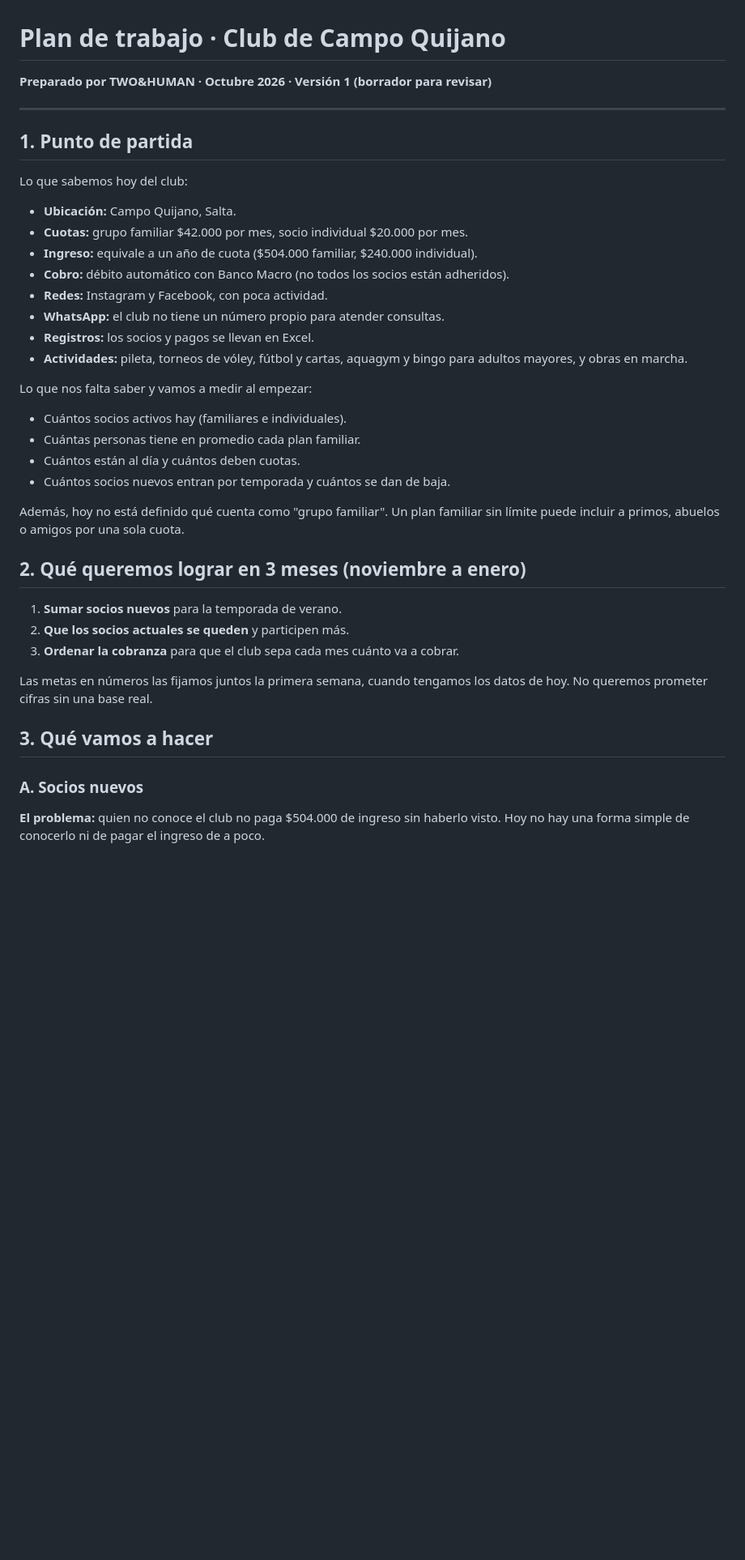
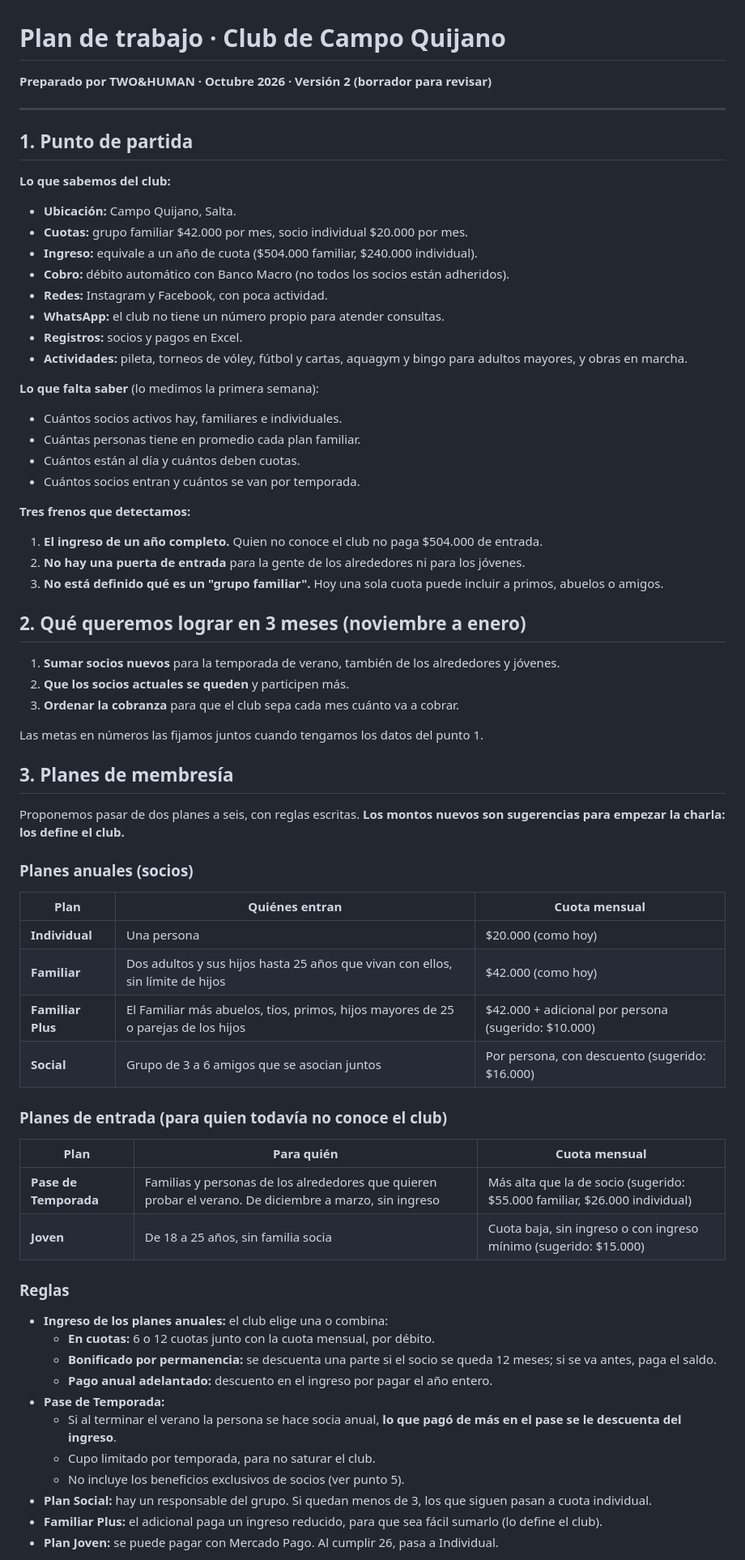
Before and after one commit to JulioE-Briones/LETUDE, a Markdown page: propuestas/plan-club-de-campo-quijano.md, the part around one of its changes. Shown at 81% size. GitHub-like rendering; blank space fills up the shorter version.

```diff
--- a/propuestas/plan-club-de-campo-quijano.md
+++ b/propuestas/plan-club-de-campo-quijano.md
@@ -1,11 +1,11 @@
 # Plan de trabajo · Club de Campo Quijano
-**Preparado por TWO&HUMAN · Octubre 2026 · Versión 1 (borrador para revisar)**
+**Preparado por TWO&HUMAN · Octubre 2026 · Versión 2 (borrador para revisar)**
 
 ---
 
 ## 1. Punto de partida
 
-Lo que sabemos hoy del club:
+**Lo que sabemos del club:**
 
 - **Ubicación:** Campo Quijano, Salta.
 - **Cuotas:** grupo familiar $42.000 por mes, socio individual $20.000 por mes.
@@ -13,28 +13,61 @@ Lo que sabemos hoy del club:
 - **Cobro:** débito automático con Banco Macro (no todos los socios están adheridos).
 - **Redes:** Instagram y Facebook, con poca actividad.
 - **WhatsApp:** el club no tiene un número propio para atender consultas.
-- **Registros:** los socios y pagos se llevan en Excel.
+- **Registros:** socios y pagos en Excel.
 - **Actividades:** pileta, torneos de vóley, fútbol y cartas, aquagym y bingo para adultos mayores, y obras en marcha.
 
-Lo que nos falta saber y vamos a medir al empezar:
+**Lo que falta saber** (lo medimos la primera semana):
 
-- Cuántos socios activos hay (familiares e individuales).
+- Cuántos socios activos hay, familiares e individuales.
 - Cuántas personas tiene en promedio cada plan familiar.
 - Cuántos están al día y cuántos deben cuotas.
-- Cuántos socios nuevos entran por temporada y cuántos se dan de baja.
+- Cuántos socios entran y cuántos se van por temporada.
 
-Además, hoy no está definido qué cuenta como "grupo familiar". Un plan familiar sin límite puede incluir a primos, abuelos o amigos por una sola cuota.
+**Tres frenos que detectamos:**
+
+1. **El ingreso de un año completo.** Quien no conoce el club no paga $504.000 de entrada.
+2. **No hay una puerta de entrada** para la gente de los alrededores ni para los jóvenes.
+3. **No está definido qué es un "grupo familiar".** Hoy una sola cuota puede incluir a primos, abuelos o amigos.
 
 ## 2. Qué queremos lograr en 3 meses (noviembre a enero)
 
-1. **Sumar socios nuevos** para la temporada de verano.
+1. **Sumar socios nuevos** para la temporada de verano, también de los alrededores y jóvenes.
 2. **Que los socios actuales se queden** y participen más.
 3. **Ordenar la cobranza** para que el club sepa cada mes cuánto va a cobrar.
 
-Las metas en números las fijamos juntos la primera semana, cuando tengamos los datos de hoy. No queremos prometer cifras sin una base real.
+Las metas en números las fijamos juntos cuando tengamos los datos del punto 1.
 
-## 3. Qué vamos a hacer
+## 3. Planes de membresía
 
-### A. Socios nuevos
+Proponemos pasar de dos planes a seis, con reglas escritas. **Los montos nuevos son sugerencias para empezar la charla: los define el club.**
 
-**El problema:** quien no conoce el club no paga $504.000 de ingreso sin haberlo visto. Hoy no hay una forma simple de conocerlo ni de pagar el ingreso de a poco.
+### Planes anuales (socios)
+
+| Plan | Quiénes entran | Cuota mensual |
+|---|---|---|
+| **Individual** | Una persona | $20.000 (como hoy) |
+| **Familiar** | Dos adultos y sus hijos hasta 25 años que vivan con ellos, sin límite de hijos | $42.000 (como hoy) |
+| **Familiar Plus** | El Familiar más abuelos, tíos, primos, hijos mayores de 25 o parejas de los hijos | $42.000 + adicional por persona (sugerido: $10.000) |
+| **Social** | Grupo de 3 a 6 amigos que se asocian juntos | Por persona, con descuento (sugerido: $16.000) |
+
+### Planes de entrada (para quien todavía no conoce el club)
+
+| Plan | Para quién | Cuota mensual |
+|---|---|---|
+| **Pase de Temporada** | Familias y personas de los alrededores que quieren probar el verano. De diciembre a marzo, sin ingreso | Más alta que la de socio (sugerido: $55.000 familiar, $26.000 individual) |
+| **Joven** | De 18 a 25 años, sin familia socia | Cuota baja, sin ingreso o con ingreso mínimo (sugerido: $15.000) |
+
+### Reglas
+
+- **Ingreso de los planes anuales:** el club elige una o combina:
+  - **En cuotas:** 6 o 12 cuotas junto con la cuota mensual, por débito.
+  - **Bonificado por permanencia:** se descuenta una parte si el socio se queda 12 meses; si se va antes, paga el saldo.
+  - **Pago anual adelantado:** descuento en el ingreso por pagar el año entero.
+- **Pase de Temporada:**
+  - Si al terminar el verano la persona se hace socia anual, **lo que pagó de más en el pase se le descuenta del ingreso**.
+  - Cupo limitado por temporada, para no saturar el club.
+  - No incluye los beneficios exclusivos de socios (ver punto 5).
+- **Plan Social:** hay un responsable del grupo. Si quedan menos de 3, los que siguen pasan a cuota individual.
+- **Familiar Plus:** el adicional paga un ingreso reducido, para que sea fácil sumarlo (lo define el club).
+- **Plan Joven:** se puede pagar con Mercado Pago. Al cumplir 26, pasa a Individual.
+
```
Also changed, not shown: other parts of propuestas/plan-club-de-campo-quijano.md (+103 -95 lines).
